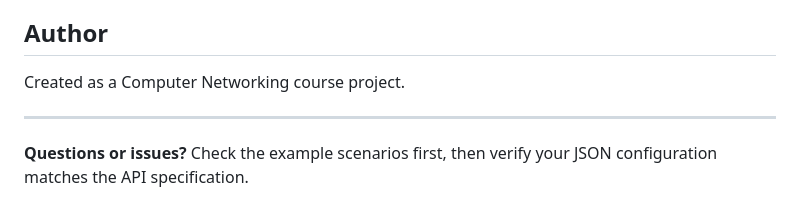
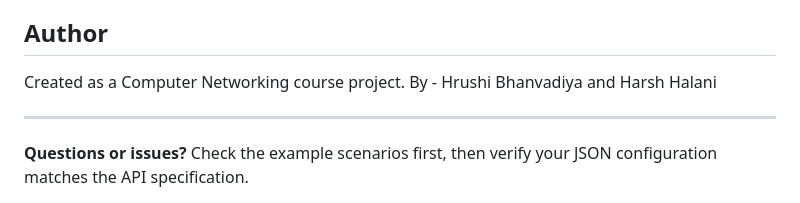
Before and after one commit to Harsh-Halani/BGP-Playground, a Markdown page: readme.md, the part around the change. Rendered like a GitHub page.

```diff
--- a/readme.md
+++ b/readme.md
@@ -339,6 +339,7 @@ Educational use. Modify and distribute freely.
 ## Author
 
 Created as a Computer Networking course project.
+By - Hrushi Bhanvadiya and Harsh Halani
 
 ---
 
```
